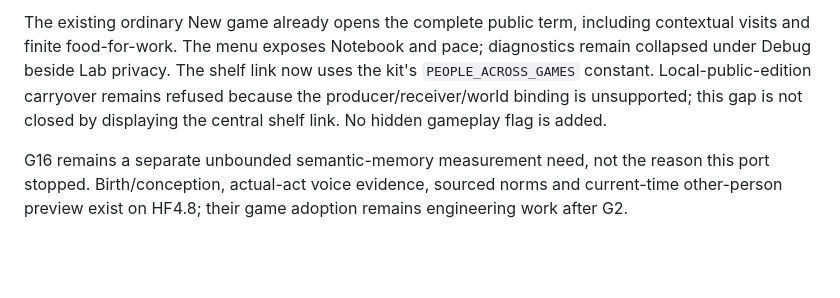
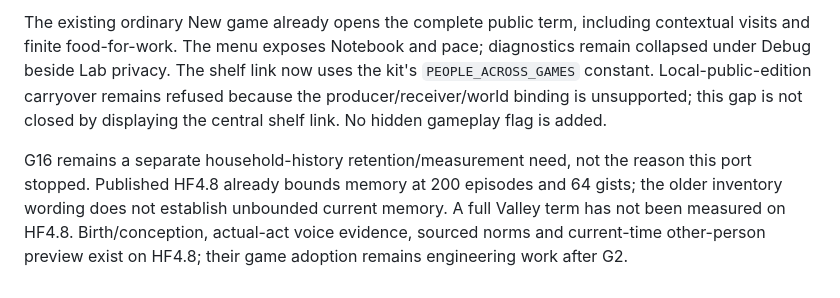
Before and after one commit to adam0white/valley, a Markdown page: docs/hf4-port-status.md, the part around the change. Rendered like a GitHub page; blank space fills up the shorter version.

Commit message:
Distinguish current memory bounds from the G2 blocker
Co-Authored-By: Codex <noreply@openai.com>

```diff
--- a/docs/hf4-port-status.md
+++ b/docs/hf4-port-status.md
@@ -26,4 +26,4 @@ Old saves and 3.x links may be refused when a new port is delivered, with a keep
 
 The existing ordinary New game already opens the complete public term, including contextual visits and finite food-for-work. The menu exposes Notebook and pace; diagnostics remain collapsed under Debug beside Lab privacy. The shelf link now uses the kit's `PEOPLE_ACROSS_GAMES` constant. Local-public-edition carryover remains refused because the producer/receiver/world binding is unsupported; this gap is not closed by displaying the central shelf link. No hidden gameplay flag is added.
 
-G16 remains a separate unbounded semantic-memory measurement need, not the reason this port stopped. Birth/conception, actual-act voice evidence, sourced norms and current-time other-person preview exist on HF4.8; their game adoption remains engineering work after G2.
+G16 remains a separate household-history retention/measurement need, not the reason this port stopped. Published HF4.8 already bounds memory at 200 episodes and 64 gists; the older inventory wording does not establish unbounded current memory. A full Valley term has not been measured on HF4.8. Birth/conception, actual-act voice evidence, sourced norms and current-time other-person preview exist on HF4.8; their game adoption remains engineering work after G2.
```
